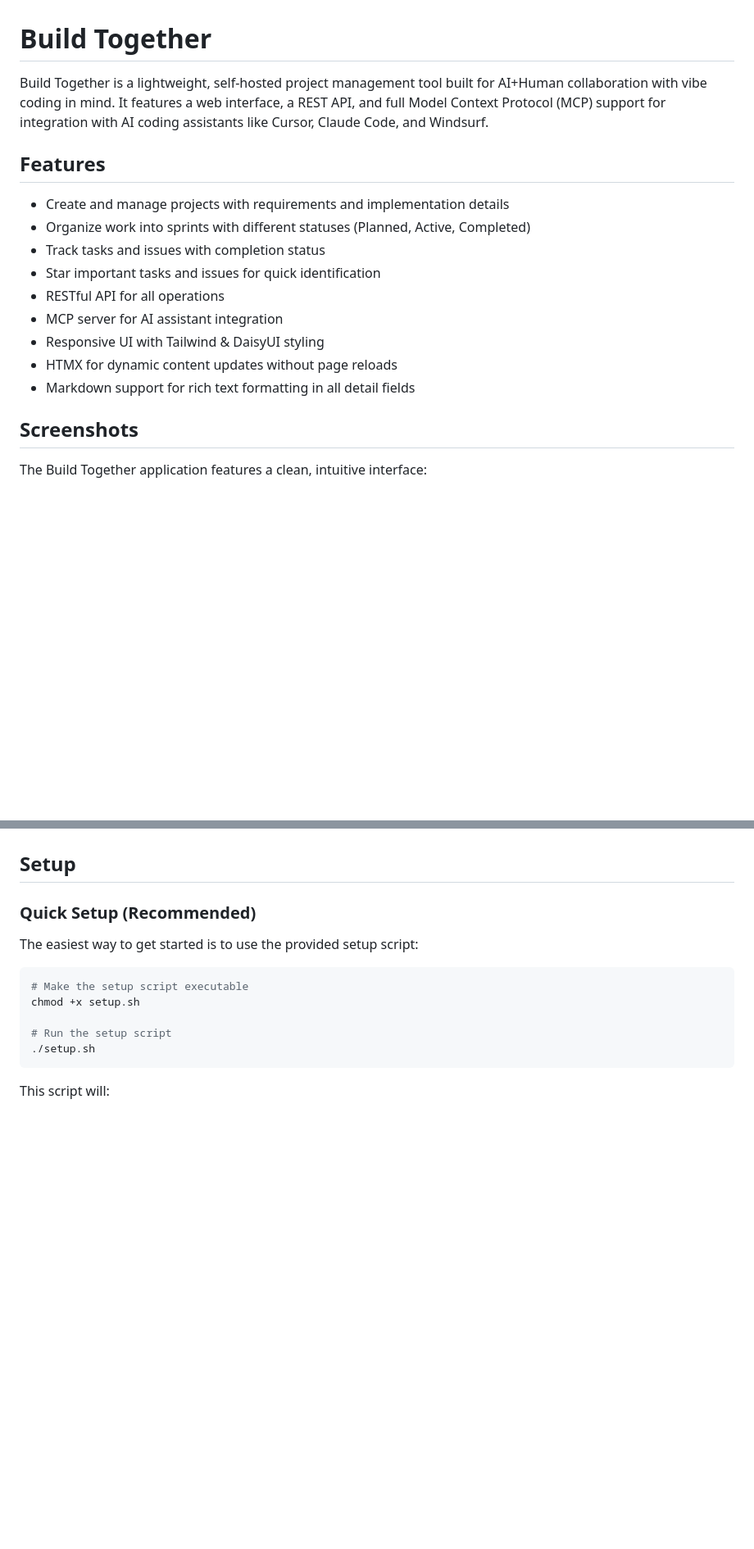
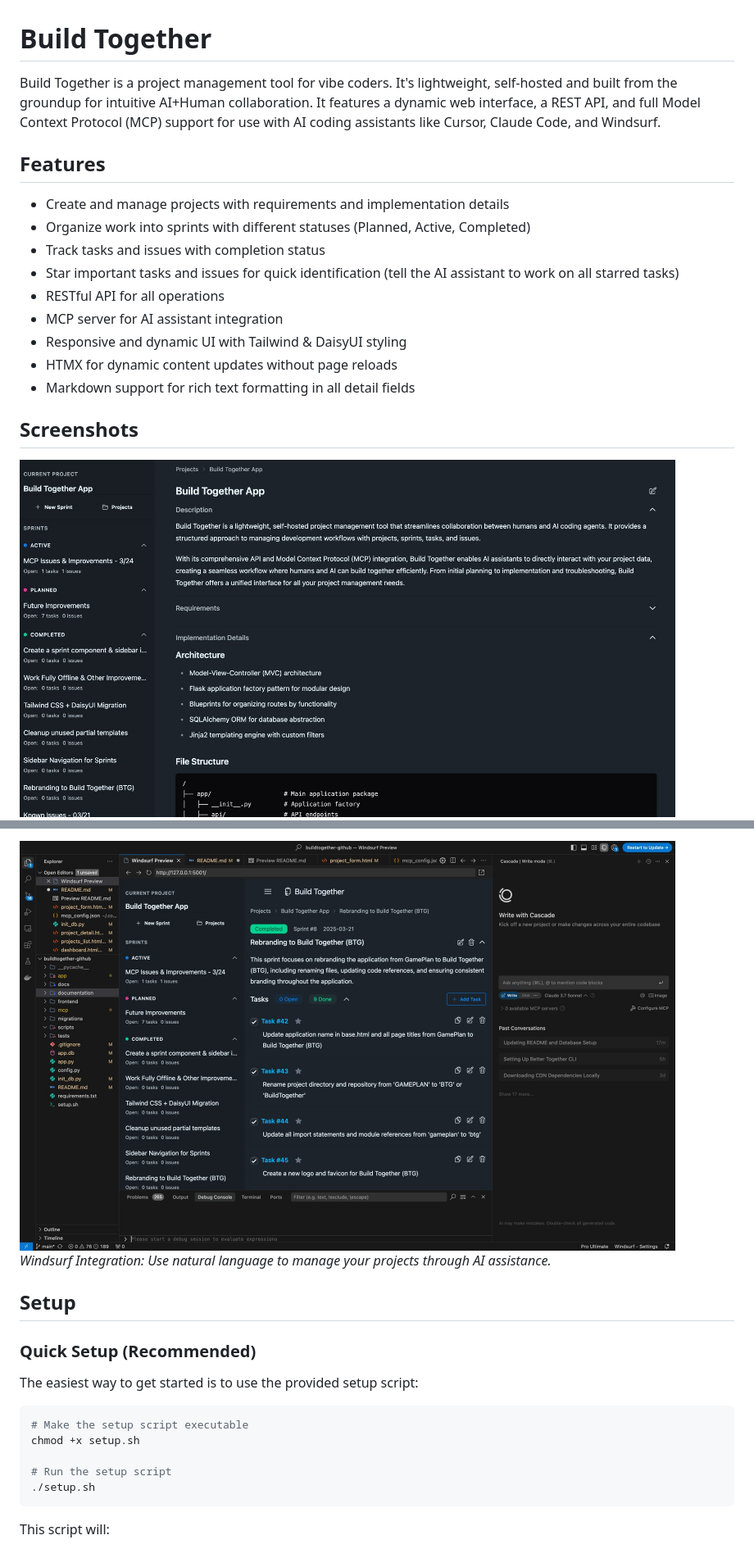
Before and after one commit to markoinla/build-together, a Markdown page: README.md, 2 parts joined by grey strips. Shown at 82% size. GitHub-like rendering; pictures changed too: documentation/images/btg-project-details-min.jpg (added), documentation/images/btg-windsurf-min.jpg (added); blank space fills up the shorter version.

```diff
--- a/README.md
+++ b/README.md
@@ -1,20 +1,20 @@
 # Build Together
 
-Build Together is a lightweight, self-hosted project management tool built for AI+Human collaboration with vibe coding in mind. It features a web interface, a REST API, and full Model Context Protocol (MCP) support for integration with AI coding assistants like Cursor, Claude Code, and Windsurf.
+Build Together is a project management tool for vibe coders. It's lightweight, self-hosted and built from the groundup for intuitive AI+Human collaboration. It features a dynamic web interface, a REST API, and full Model Context Protocol (MCP) support for use with AI coding assistants like Cursor, Claude Code, and Windsurf.
 
 ## Features
 
 - Create and manage projects with requirements and implementation details
 - Organize work into sprints with different statuses (Planned, Active, Completed)
 - Track tasks and issues with completion status
-- Star important tasks and issues for quick identification
+- Star important tasks and issues for quick identification (tell the AI assistant to work on all starred tasks)
 - RESTful API for all operations
 - MCP server for AI assistant integration
-- Responsive UI with Tailwind & DaisyUI styling
+- Responsive and dynamic UI with Tailwind & DaisyUI styling
 - HTMX for dynamic content updates without page reloads
 - Markdown support for rich text formatting in all detail fields
 
 ## Screenshots
 
-The Build Together application features a clean, intuitive interface:
+<img src="documentation/images/btg-project-details-min.jpg" alt="Project Details" width="800" />
 
@@ -25,3 +35,6 @@ The Build Together application features a clean, intuitive interface:
+<img src="documentation/images/btg-windsurf-min.jpg" alt="Windsurf Integration" width="800" />
+
+*Windsurf Integration: Use natural language to manage your projects through AI assistance.*
 
 ## Setup
 
```
Also changed, not shown: other parts of README.md (+61 -5 lines), documentation/images/btg-create-sprint-min.jpg (added), documentation/images/btg-edit-task-min.jpg (added), documentation/images/btg-sprint-details-min.jpg (added).
